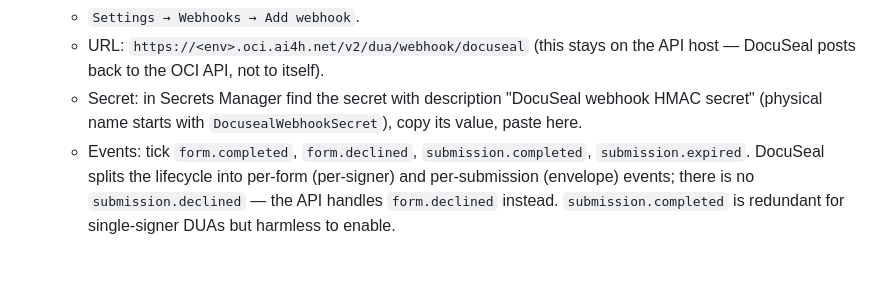
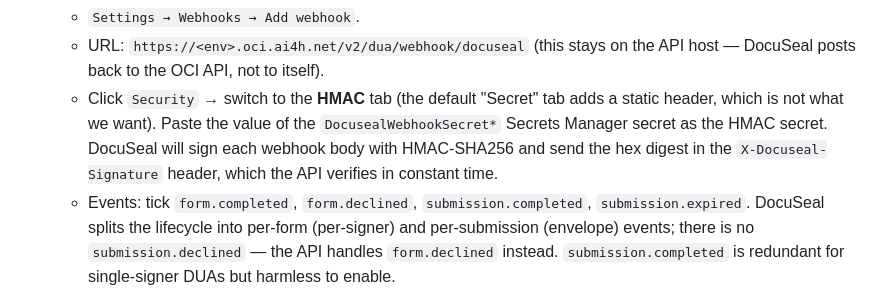
Before and after one commit to FG-AI4H/oci-platform, a Markdown page: docs/for-operators/docuseal.md, the part around the change. Drawn GitHub-style; blank space fills up the shorter version.

Commit message:
docs(operators): clarify DocuSeal webhook security uses HMAC tab, not Secret tab

```diff
--- a/docs/for-operators/docuseal.md
+++ b/docs/for-operators/docuseal.md
@@ -71,7 +71,7 @@ Once the task is healthy, open `https://docuseal.<env>.oci.ai4h.net` in a browse
 3. **Configure the webhook**:
    - `Settings → Webhooks → Add webhook`.
    - URL: `https://<env>.oci.ai4h.net/v2/dua/webhook/docuseal` (this stays on the API host — DocuSeal posts back to the OCI API, not to itself).
-   - Secret: in Secrets Manager find the secret with description "DocuSeal webhook HMAC secret" (physical name starts with `DocusealWebhookSecret`), copy its value, paste here.
+   - Click `Security` → switch to the **HMAC** tab (the default "Secret" tab adds a static header, which is not what we want). Paste the value of the `DocusealWebhookSecret*` Secrets Manager secret as the HMAC secret. DocuSeal will sign each webhook body with HMAC-SHA256 and send the hex digest in the `X-Docuseal-Signature` header, which the API verifies in constant time.
    - Events: tick `form.completed`, `form.declined`, `submission.completed`, `submission.expired`. DocuSeal splits the lifecycle into per-form (per-signer) and per-submission (envelope) events; there is no `submission.declined` — the API handles `form.declined` instead. `submission.completed` is redundant for single-signer DUAs but harmless to enable.
    - Save.
 
```
